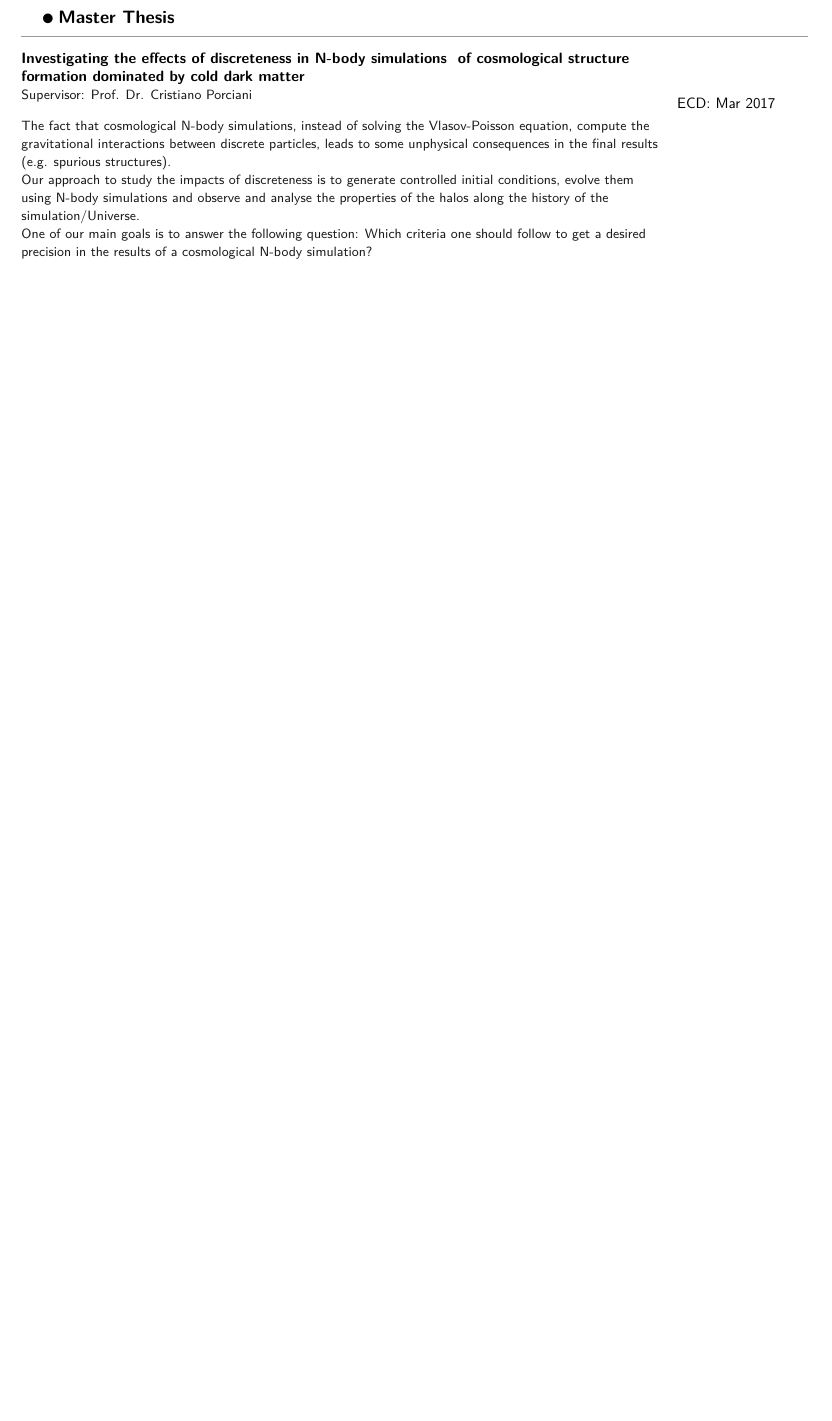
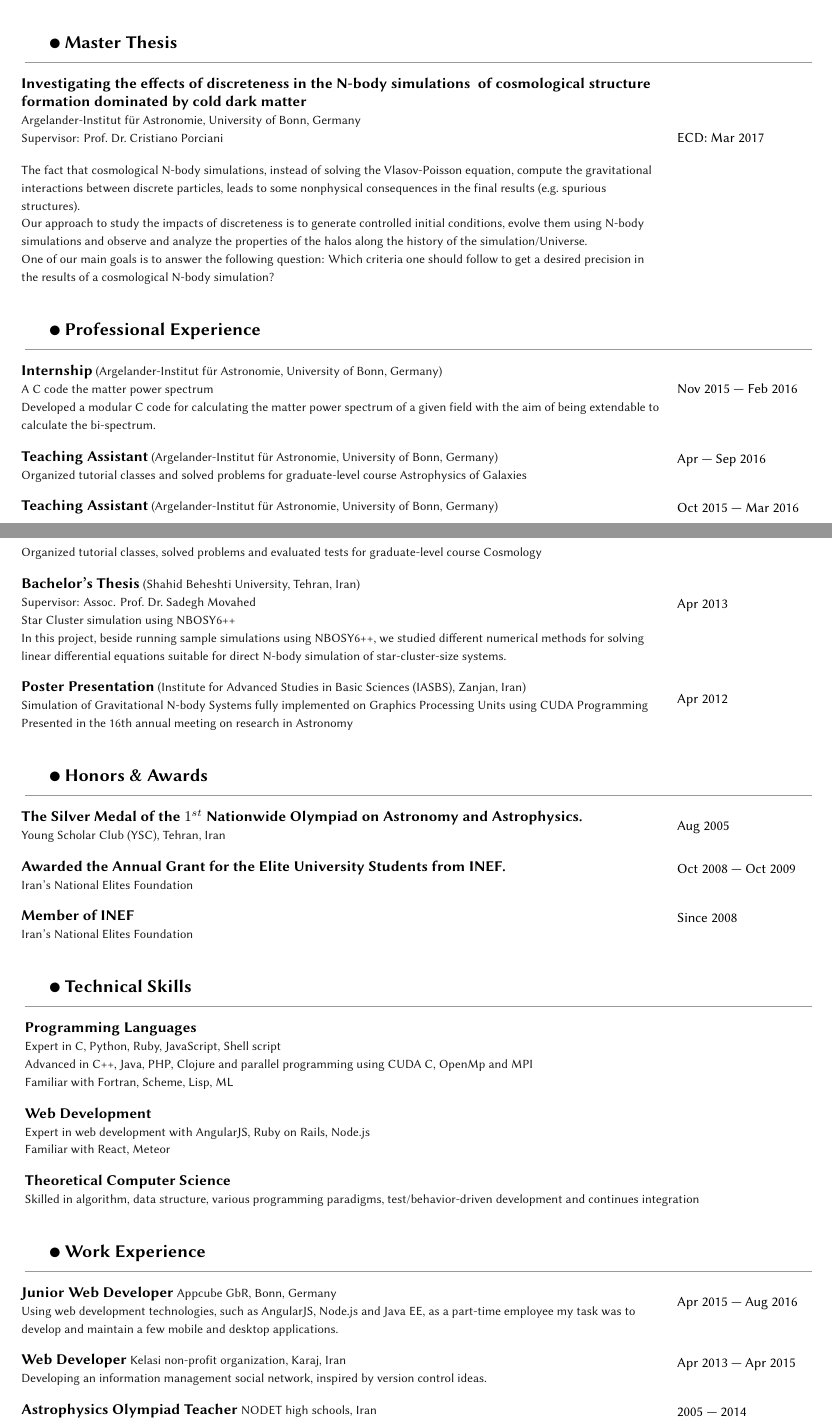
Before and after one commit to saeedSarpas/CV, a LaTeX CV (resume.tex, which reads honors-and-awards.tex, master-thesis.tex, preamble.tex): part of the page before the commit and two parts of pages 1 and 2 of 3 after it, the two joined at a grey line, cut so that both start at the same text, the shorter picture padded with empty space. Compiled offline with XeLaTeX; a missing font is replaced by an installed copy or a similar font.

Commit message:
First draft

```diff
--- /dev/null
+++ b/honors-and-awards.tex
@@ -0,0 +1,18 @@
+\begin{longtable}{L{15cm} L{3.5cm}}
+  \parttitle{2}{Honors \& Awards} \\
+
+  \textbf{The Silver Medal of the $1^{st}$ Nationwide Olympiad on Astronomy and
+  Astrophysics.} & \multirow{2}{*}{Aug 2005} \\
+  \desc{Young Scholar Club (YSC), Tehran, Iran} & \\
+
+  \sep
+
+  \textbf{Awarded the Annual Grant for the Elite University Students from INEF.}
+  & \multirow{2}{*}{Oct 2008 --- Oct 2009} \\
+  \desc{Iran’s National Elites Foundation} & \\
+
+  \sep
+
+  \textbf{Member of INEF} & \multirow{2}{*}{Since 2008} \\
+  \desc{Iran’s National Elites Foundation} & \\
+\end{longtable}
--- a/master-thesis.tex
+++ b/master-thesis.tex
@@ -1,23 +1,23 @@
-\begin{table}[h]
-  \begin{tabular}{L{15cm} L{3.5cm}}
-    \parttitle{Master Thesis} \\
+\begin{longtable}{L{15cm} L{3.5cm}}
+  \parttitle{2}{Master Thesis} \\
 
-    \textbf{Investigating the effects of discreteness in N-body simulations \
-    of cosmological structure formation dominated by cold dark matter} & \multirow{5}{*}{ECD: Mar 2017} \\
-    \desc{Supervisor: Prof. Dr. Cristiano Porciani} & \\
+  \textbf{Investigating the effects of discreteness in the N-body simulations \
+  of cosmological structure formation dominated by cold dark matter}
+  & \multirow{6}{*}{ECD:~Mar 2017} \\
+  \desc{Argelander-Institut f\"{u}r Astronomie, University of Bonn, Germany} & \\
+  \desc{Supervisor: Prof.\ Dr.\ Cristiano Porciani} & \\
 
   \sep
 
   \desc{The fact that cosmological N-body simulations, instead of solving the
   Vlasov-Poisson equation, compute the gravitational interactions between
-    discrete particles, leads to some unphysical consequences in the final
-    results (e.g. spurious structures).}& \\
+  discrete particles, leads to some nonphysical consequences in the final
+  results (e.g.~spurious structures).}& \\
   \desc{Our approach to study the impacts of discreteness is to generate
   controlled initial conditions, evolve them using N-body simulations and
-    observe and analyse the properties of the halos along the history of the
+  observe and analyze the properties of the halos along the history of the
   simulation/Universe.} & \\
   \desc{One of our main goals is to answer the following question: Which
   criteria one should follow to get a desired precision in the results of a
   cosmological N-body simulation?} & \\
-  \end{tabular}
-\end{table}
+\end{longtable}
--- a/preamble.tex
+++ b/preamble.tex
@@ -6,6 +7,9 @@
 \usepackage{array}
 \usepackage{pifont}
 
+% Long table
+\usepackage{longtable}
+
 % Title
 \usepackage{titling}
 \pretitle{\begin{flushleft}}
@@ -51,8 +57,8 @@
 \newcommand{\sgray}[1]{\textcolor{gray}{{\small #1}}}
 
 % Font
-\renewcommand{\familydefault}{\sfdefault}
-% \usepackage{fontspec}
-% \defaultfontfeatures{Mapping=tex-text,Scale=MatchLowercase}
-% \setmainfont{Ubuntu}
-% \setmonofont{Ubuntu}
+% \renewcommand{\familydefault}{\sfdefault}
+\usepackage{fontspec}
+\defaultfontfeatures{Mapping=tex-text,Scale=MatchLowercase}
+\setmainfont{Optima}
+\setmonofont{Optima}
--- /dev/null
+++ b/professional-experience.tex
@@ -0,0 +1,42 @@
+\begin{longtable}{L{15cm} L{3.5cm}}
+  \parttitle{2}{Professional Experience} \\
+
+  \textbf{Internship}\desc{ (Argelander-Institut f\"{u}r Astronomie,
+  University of Bonn, Germany)}& \multirow{3}{*}{Nov 2015 --- Feb 2016} \\
+  \desc{A C code the matter power spectrum} & \\
+  \desc{Developed a modular C code for calculating the matter power spectrum of
+a given field with the aim of being extendable to calculate the bi-spectrum.} & \\
+
+  \sep
+
+  \textbf{Teaching Assistant}\desc{ (Argelander-Institut f\"{u}r Astronomie,
+  University of Bonn, Germany)}& \multirow{2}{*}{Apr --- Sep 2016} \\
+  \desc{Organized tutorial classes and solved problems for graduate-level course
+  Astrophysics of Galaxies} & \\
+
+  \sep
+
+  \textbf{Teaching Assistant}\desc{ (Argelander-Institut f\"{u}r Astronomie,
+  University of Bonn, Germany)} & \multirow{2}{*}{Oct 2015 --- Mar 2016} \\
+  \desc{Organized tutorial classes, solved problems and evaluated tests for
+  graduate-level course Cosmology} & \\
+
+  \sep
+
+  \textbf{Bachelor's Thesis}\desc{ (Shahid Beheshti University, Tehran, Iran)}
+  & \multirow{4}{*}{Apr 2013} \\
+  \desc{Supervisor: Assoc. Prof.\ Dr.\ Sadegh Movahed} & \\
+  \desc{Star Cluster simulation using NBOSY6++} & \\
+  \desc{In this project, beside running sample simulations using NBOSY6++,
+  we studied different numerical methods for solving linear differential
+  equations suitable for direct N-body simulation of star-cluster-size systems.}
+  & \\
+
+  \sep
+
+  \textbf{Poster Presentation}\desc{ (Institute for Advanced Studies in Basic
+  Sciences (IASBS), Zanjan, Iran)} & \multirow{3}{*}{Apr 2012} \\
+  \desc{Simulation of Gravitational N-body Systems fully implemented on Graphics
+  Processing Units using CUDA Programming} & \\
+  \desc{Presented in the 16th annual meeting on research in Astronomy} & \\
+\end{longtable}
--- /dev/null
+++ b/technical-skils.tex
@@ -0,0 +1,21 @@
+\begin{longtable}{L{18.5cm}}
+  \parttitle{1}{Technical Skills} \\
+
+  \textbf{Programming Languages} \\
+  \desc{Expert in C, Python, Ruby, JavaScript, Shell script} \\
+  \desc{Advanced in C++, Java, PHP, Clojure and parallel programming using
+  CUDA C, OpenMp and MPI} \\
+  \desc{Familiar with Fortran, Scheme, Lisp, ML} \\
+
+  \sep
+
+  \textbf{Web Development} \\
+  \desc{Expert in web development with AngularJS, Ruby on Rails, Node.js} \\
+  \desc{Familiar with React, Meteor} \\
+
+  \sep
+
+  \textbf{Theoretical Computer Science} \\
+  \desc{Skilled in algorithm, data structure, various programming paradigms,
+  test/behavior-driven development and continues integration} \\
+\end{longtable}
--- /dev/null
+++ b/work-experience.tex
@@ -0,0 +1,24 @@
+\begin{longtable}{L{15cm} L{3.5cm}}
+  \parttitle{2}{Work Experience} \\
+
+  \textbf{Junior Web Developer} \desc{Appcube GbR, Bonn, Germany}
+  & \multirow{2}{*}{Apr 2015 --- Aug 2016} \\
+  \desc{Using web development technologies, such as AngularJS, Node.js and
+  Java EE, as a part-time employee my task was to develop and maintain a few
+  mobile and desktop applications.} & \\
+
+  \sep
+
+  \textbf{Web Developer} \desc{Kelasi non-profit organization, Karaj, Iran}
+  & \multirow{2}{*}{Apr 2013 --- Apr 2015} \\
+  \desc{Developing an information management social network, inspired by
+  version control ideas.} & \\
+
+  \sep
+
+  \textbf{Astrophysics Olympiad Teacher} \desc{NODET high schools, Iran}
+  & \multirow{2}{*}{2005 --- 2014} \\
+  \desc{Teaching different topics of Astrophysics to talented high school
+  students to prepare them for the International Olympiad on Astronomy and
+  Astrophysics (IOAA)} & \\
+\end{longtable}
```
Also changed, not shown: academic-qualification.tex (+8 -10 lines), resume.tex (+34 -7 lines), workshops-and-conferences.tex (added, +38 -0 lines), preamble.tex (19 more changed lines), 2 other files. Lines whose indentation alone changed are shown as unchanged.
